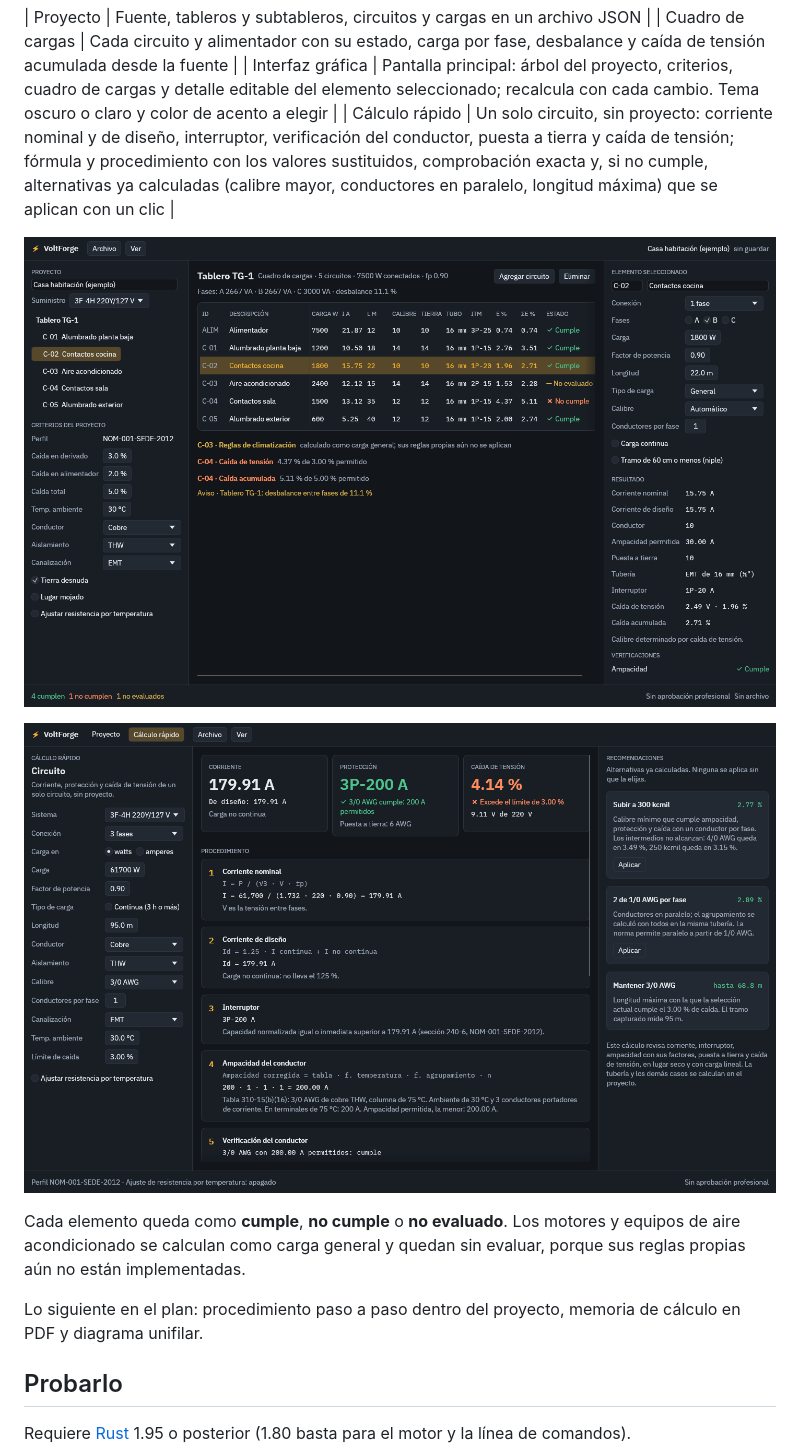
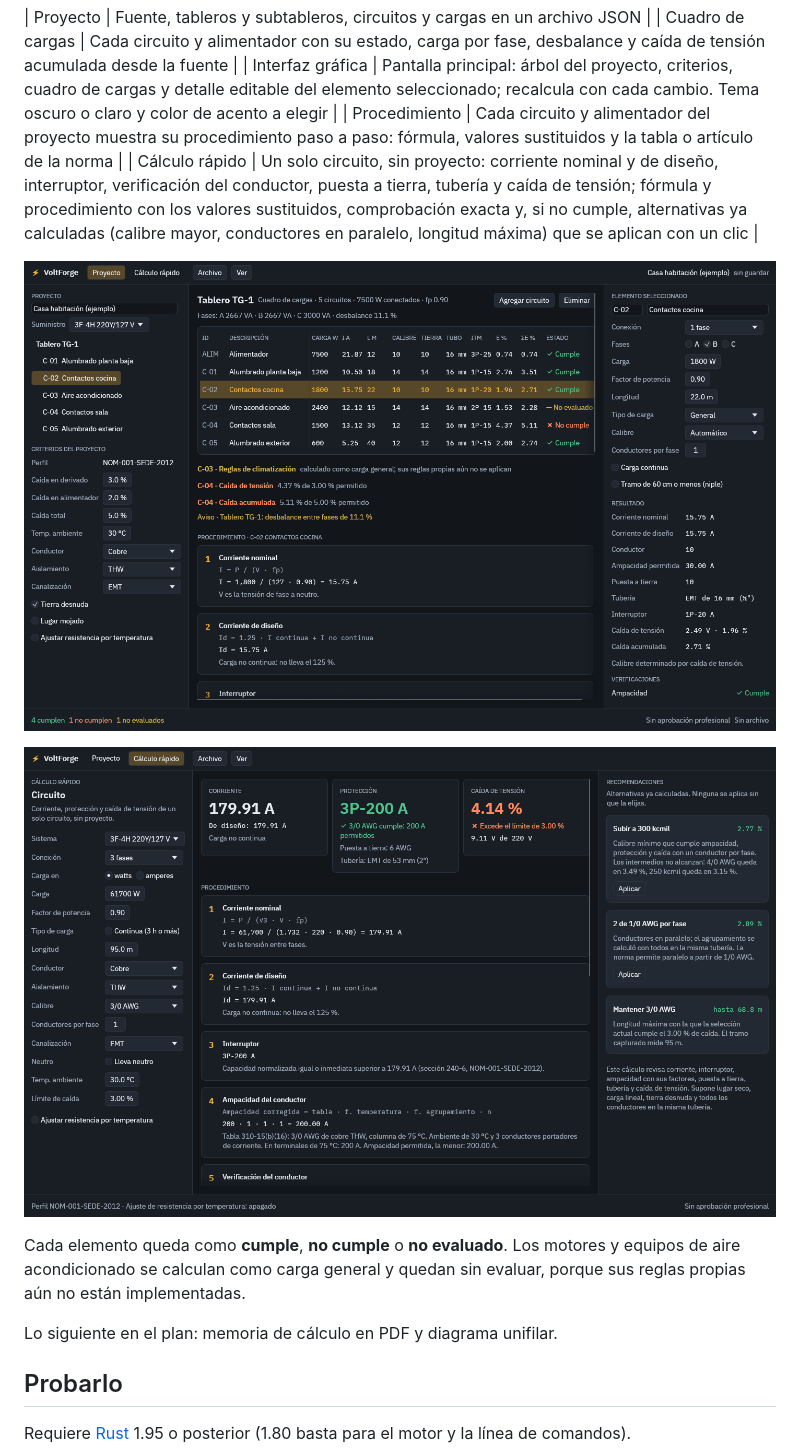
Before and after one commit to JAAM08/IEEStudio, a Markdown page: README.md, the part around the change. Drawn GitHub-style; pictures changed too: docs/calculo-rapido.png, docs/pantalla-principal.png.

```diff
--- a/README.md
+++ b/README.md
@@ -26,7 +26,8 @@ El perfil normativo inicial es la NOM-001-SEDE-2012.
 | Proyecto | Fuente, tableros y subtableros, circuitos y cargas en un archivo JSON |
 | Cuadro de cargas | Cada circuito y alimentador con su estado, carga por fase, desbalance y caída de tensión acumulada desde la fuente |
 | Interfaz gráfica | Pantalla principal: árbol del proyecto, criterios, cuadro de cargas y detalle editable del elemento seleccionado; recalcula con cada cambio. Tema oscuro o claro y color de acento a elegir |
-| Cálculo rápido | Un solo circuito, sin proyecto: corriente nominal y de diseño, interruptor, verificación del conductor, puesta a tierra y caída de tensión; fórmula y procedimiento con los valores sustituidos, comprobación exacta y, si no cumple, alternativas ya calculadas (calibre mayor, conductores en paralelo, longitud máxima) que se aplican con un clic |
+| Procedimiento | Cada circuito y alimentador del proyecto muestra su procedimiento paso a paso: fórmula, valores sustituidos y la tabla o artículo de la norma |
+| Cálculo rápido | Un solo circuito, sin proyecto: corriente nominal y de diseño, interruptor, verificación del conductor, puesta a tierra, tubería y caída de tensión; fórmula y procedimiento con los valores sustituidos, comprobación exacta y, si no cumple, alternativas ya calculadas (calibre mayor, conductores en paralelo, longitud máxima) que se aplican con un clic |
 
 ![Pantalla principal de VoltForge](docs/pantalla-principal.png)
 
@@ -36,8 +37,7 @@ Cada elemento queda como **cumple**, **no cumple** o **no evaluado**. Los
 motores y equipos de aire acondicionado se calculan como carga general y
 quedan sin evaluar, porque sus reglas propias aún no están implementadas.
 
-Lo siguiente en el plan: procedimiento paso a paso dentro del proyecto,
-memoria de cálculo en PDF y diagrama unifilar.
+Lo siguiente en el plan: memoria de cálculo en PDF y diagrama unifilar.
 
 ## Probarlo
 
```
Also changed, not shown: docs/decisiones.md (+15 -12 lines), 8 other files.
